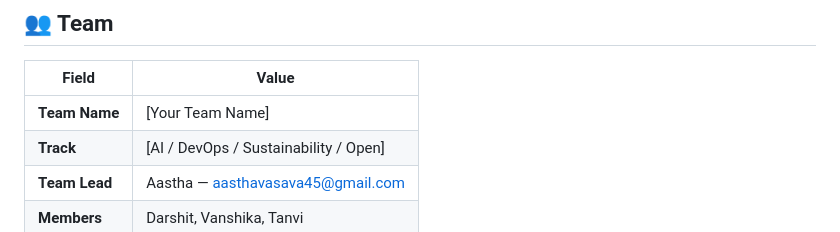
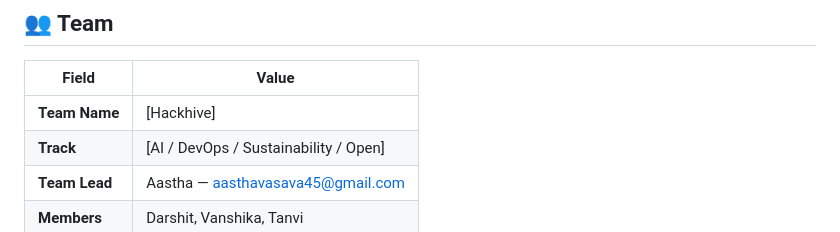
Before and after one commit to Shinchan-Noh/bob-ai-hackathon-Hackhive, a Markdown page: README.md, the part around the change. GitHub-like rendering.

Commit message:
Update team name to 'Hackhive' in README

```diff
--- a/README.md
+++ b/README.md
@@ -6,7 +6,7 @@
 
 | Field | Value |
 |---|---|
-| **Team Name** | [Your Team Name] |
+| **Team Name** | [Hackhive] |
 | **Track** | [AI / DevOps / Sustainability / Open] |
 | **Team Lead** | Aastha — aasthavasava45@gmail.com |
 | **Members** | Darshit, Vanshika, Tanvi |
```
